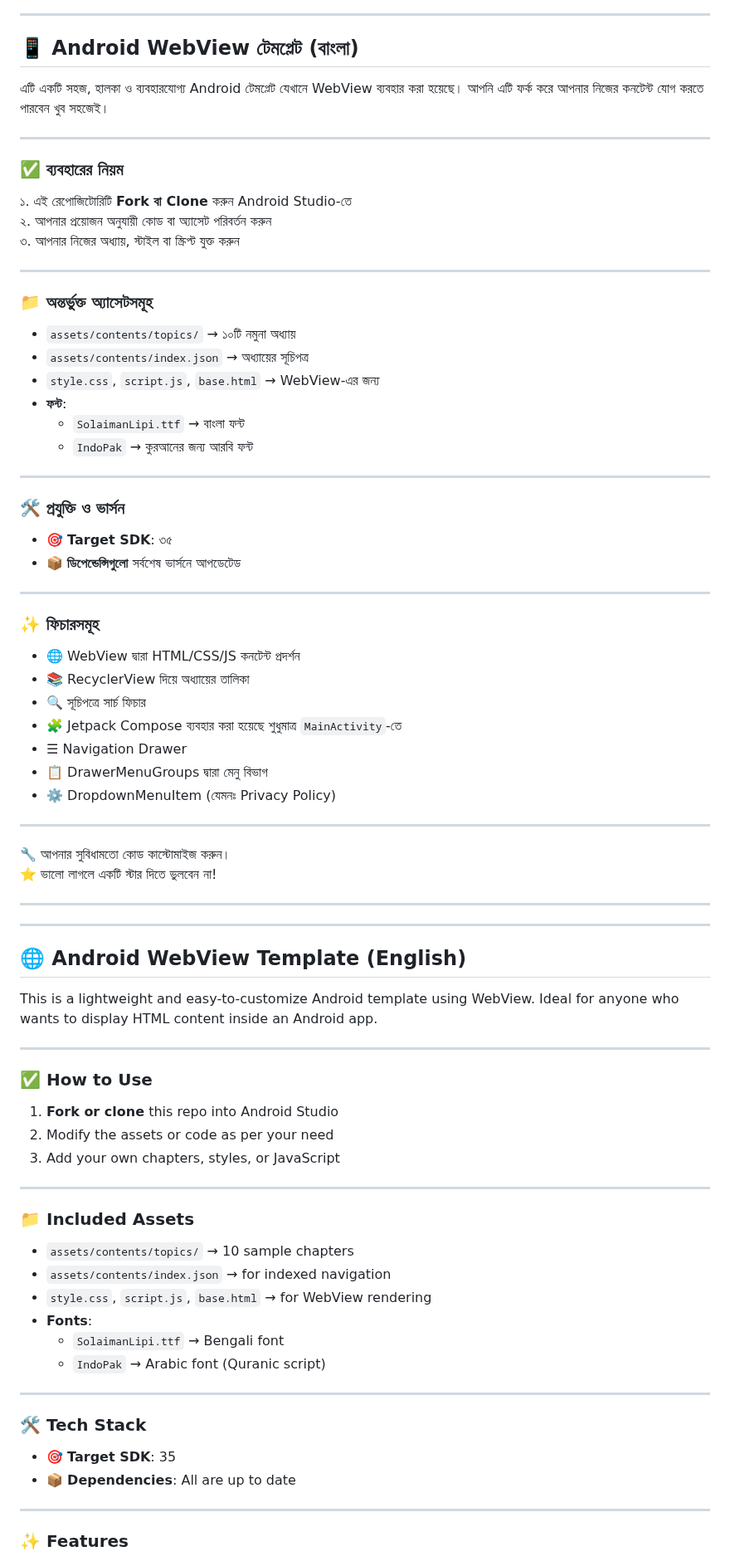
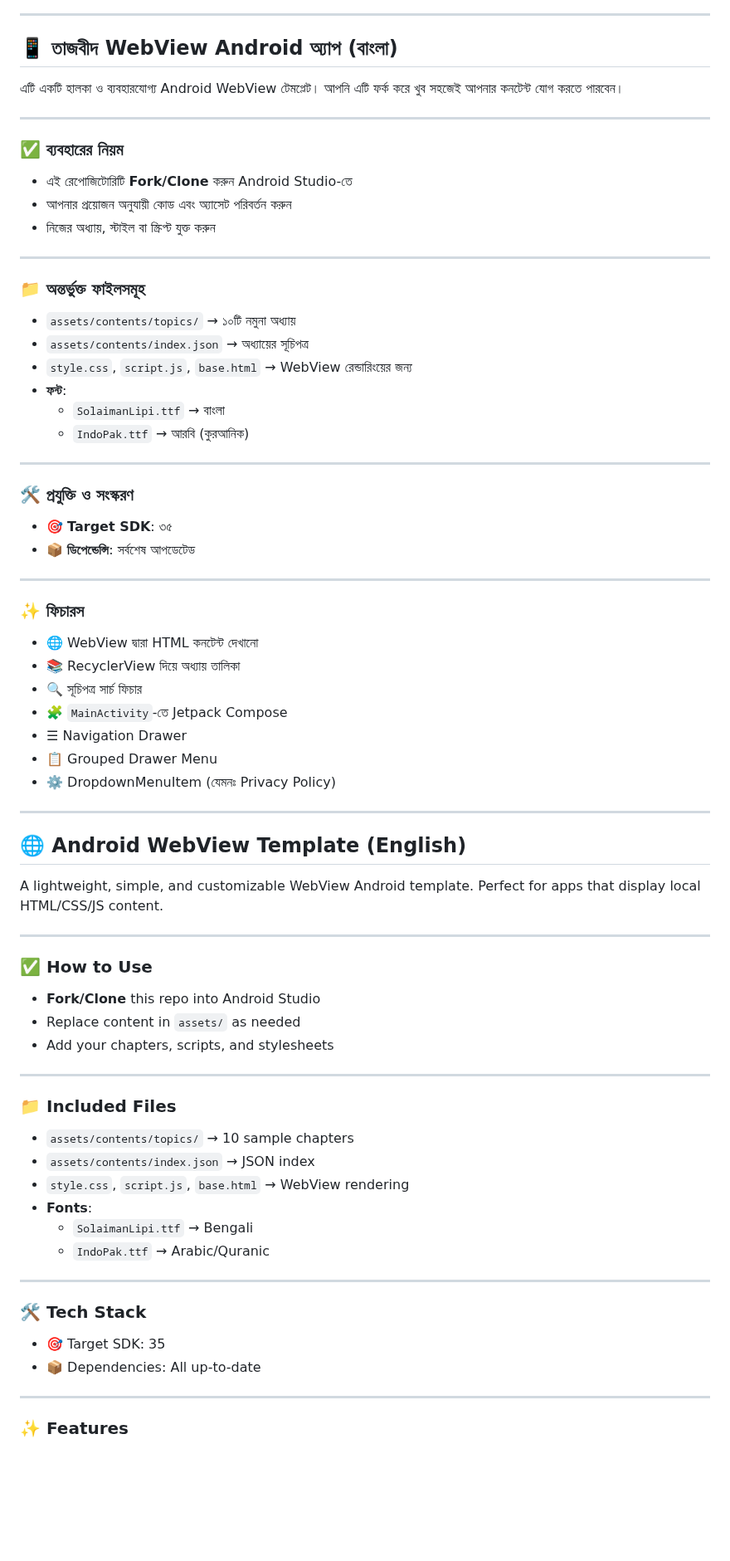
Before and after one commit to drmiaji/WebViewTemplate, a Markdown page: README.md, the part around one of its changes. Shown at 83% size. GitHub-like rendering; blank space fills up the shorter version.

```diff
--- a/README.md
+++ b/README.md
@@ -19,85 +11,78 @@
 ---
 
-## 📱 Android WebView টেমপ্লেট (বাংলা)
+## 📱 তাজবীদ WebView Android অ্যাপ (বাংলা)
 
-এটি একটি সহজ, হালকা ও ব্যবহারযোগ্য Android টেমপ্লেট যেখানে WebView ব্যবহার করা হয়েছে। আপনি এটি ফর্ক করে আপনার নিজের কনটেন্ট যোগ করতে পারবেন খুব সহজেই।
+এটি একটি হালকা ও ব্যবহারযোগ্য Android WebView টেমপ্লেট। আপনি এটি ফর্ক করে খুব সহজেই আপনার কনটেন্ট যোগ করতে পারবেন।
 
 ---
 
 ### ✅ ব্যবহারের নিয়ম
 
-১. এই রেপোজিটোরিটি **Fork বা Clone** করুন Android Studio-তে
-২. আপনার প্রয়োজন অনুযায়ী কোড বা অ্যাসেট পরিবর্তন করুন
-৩. আপনার নিজের অধ্যায়, স্টাইল বা স্ক্রিপ্ট যুক্ত করুন
+- এই রেপোজিটোরিটি **Fork/Clone** করুন Android Studio-তে
+- আপনার প্রয়োজন অনুযায়ী কোড এবং অ্যাসেট পরিবর্তন করুন
+- নিজের অধ্যায়, স্টাইল বা স্ক্রিপ্ট যুক্ত করুন
 
 ---
 
-### 📁 অন্তর্ভুক্ত অ্যাসেটসমূহ
+### 📁 অন্তর্ভুক্ত ফাইলসমূহ
 
-- `assets/contents/topics/` → ১০টি নমুনা অধ্যায়
-- `assets/contents/index.json` → অধ্যায়ের সূচিপত্র
-- `style.css`, `script.js`, `base.html` → WebView-এর জন্য
+- `assets/contents/topics/` → ১০টি নমুনা অধ্যায়
+- `assets/contents/index.json` → অধ্যায়ের সূচিপত্র
+- `style.css`, `script.js`, `base.html` → WebView রেন্ডারিংয়ের জন্য
 - **ফন্ট**:
-  - `SolaimanLipi.ttf` → বাংলা ফন্ট
-  - `IndoPak` → কুরআনের জন্য আরবি ফন্ট
+  - `SolaimanLipi.ttf` → বাংলা
+  - `IndoPak.ttf` → আরবি (কুরআনিক)
 
 ---
 
-### 🛠️ প্রযুক্তি ও ভার্সন
+### 🛠️ প্রযুক্তি ও সংস্করণ
 
 - 🎯 **Target SDK**: ৩৫
-- 📦 **ডিপেন্ডেন্সিগুলো** সর্বশেষ ভার্সনে আপডেটেড
+- 📦 **ডিপেন্ডেন্সি**: সর্বশেষ আপডেটেড
 
 ---
 
-### ✨ ফিচারসমূহ
+### ✨ ফিচারস
 
-- 🌐 WebView দ্বারা HTML/CSS/JS কনটেন্ট প্রদর্শন
-- 📚 RecyclerView দিয়ে অধ্যায়ের তালিকা
-- 🔍 সূচিপত্রে সার্চ ফিচার
-- 🧩 Jetpack Compose ব্যবহার করা হয়েছে শুধুমাত্র `MainActivity`-তে
+- 🌐 WebView দ্বারা HTML কনটেন্ট দেখানো
+- 📚 RecyclerView দিয়ে অধ্যায় তালিকা
+- 🔍 সূচিপত্র সার্চ ফিচার
+- 🧩 `MainActivity`-তে Jetpack Compose
 - ☰ Navigation Drawer
-- 📋 DrawerMenuGroups দ্বারা মেনু বিভাগ
+- 📋 Grouped Drawer Menu
 - ⚙️ DropdownMenuItem (যেমনঃ Privacy Policy)
-
----
-
-🔧 আপনার সুবিধামতো কোড কাস্টোমাইজ করুন।
-⭐️ ভালো লাগলে একটি স্টার দিতে ভুলবেন না!
-
----
 
 ---
 
 ## 🌐 Android WebView Template (English)
 
-This is a lightweight and easy-to-customize Android template using WebView. Ideal for anyone who wants to display HTML content inside an Android app.
+A lightweight, simple, and customizable WebView Android template. Perfect for apps that display local HTML/CSS/JS content.
 
 ---
 
 ### ✅ How to Use
 
-1. **Fork or clone** this repo into Android Studio
-2. Modify the assets or code as per your need
-3. Add your own chapters, styles, or JavaScript
+- **Fork/Clone** this repo into Android Studio
+- Replace content in `assets/` as needed
+- Add your chapters, scripts, and stylesheets
 
 ---
 
-### 📁 Included Assets
+### 📁 Included Files
 
 - `assets/contents/topics/` → 10 sample chapters
-- `assets/contents/index.json` → for indexed navigation
-- `style.css`, `script.js`, `base.html` → for WebView rendering
+- `assets/contents/index.json` → JSON index
+- `style.css`, `script.js`, `base.html` → WebView rendering
 - **Fonts**:
-  - `SolaimanLipi.ttf` → Bengali font
-  - `IndoPak` → Arabic font (Quranic script)
+  - `SolaimanLipi.ttf` → Bengali
+  - `IndoPak.ttf` → Arabic/Quranic
 
 ---
 
 ### 🛠️ Tech Stack
 
-- 🎯 **Target SDK**: 35
-- 📦 **Dependencies**: All are up to date
+- 🎯 Target SDK: 35
+- 📦 Dependencies: All up-to-date
 
 ---
 
```
Also changed, not shown: other parts of README.md (+9 -16 lines).
